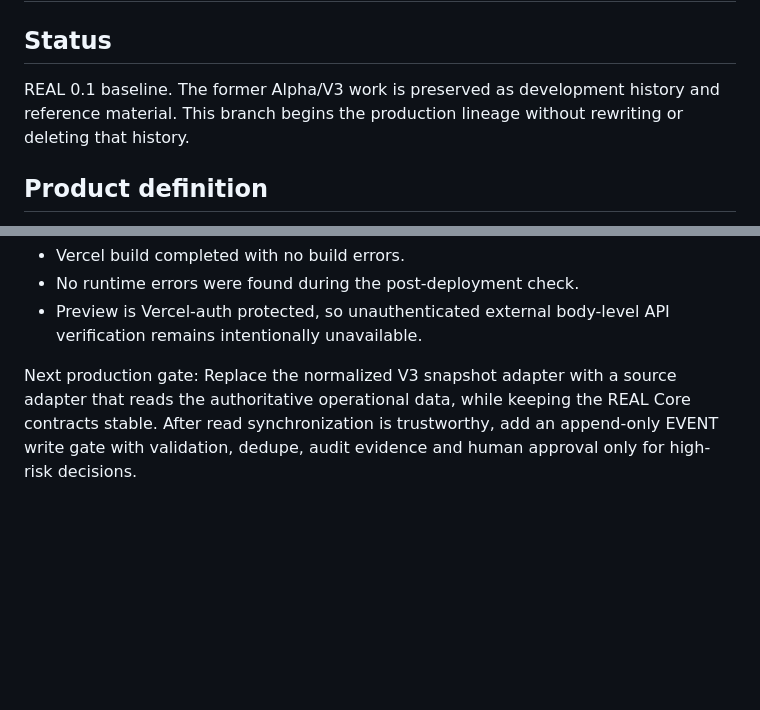
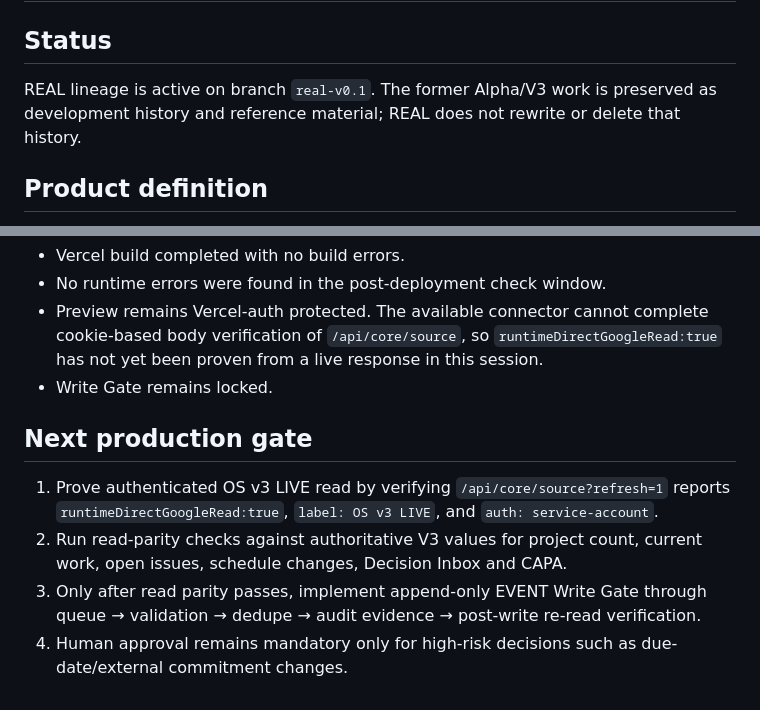
Before and after one commit to cuda0809/handsfree-mobile, a Markdown page: REAL_BASELINE.md, 2 parts joined by grey strips. Drawn GitHub-style; blank space fills up the shorter version.

```diff
--- a/REAL_BASELINE.md
+++ b/REAL_BASELINE.md
@@ -1,7 +1,7 @@
 # HandsFree Mobile — REAL
 
 ## Status
-REAL 0.1 baseline. The former Alpha/V3 work is preserved as development history and reference material. This branch begins the production lineage without rewriting or deleting that history.
+REAL lineage is active on branch `real-v0.1`. The former Alpha/V3 work is preserved as development history and reference material; REAL does not rewrite or delete that history.
 
 ## Product definition
 HandsFree Mobile REAL is a mobile-first operating system for make-to-order equipment production. Its job is not to reproduce a spreadsheet on a phone. Its job is to connect one Project/Order ID across planning, design handoff, purchasing, supplier inbound, assembly, electrical work, programming, testing, inspection/FAT, shipment, field support and A/S, then surface only the decisions that require a human.
@@ -60,6 +62,10 @@ Verification:
 - Vercel build completed with no build errors.
-- No runtime errors were found during the post-deployment check.
-- Preview is Vercel-auth protected, so unauthenticated external body-level API verification remains intentionally unavailable.
+- No runtime errors were found in the post-deployment check window.
+- Preview remains Vercel-auth protected. The available connector cannot complete cookie-based body verification of `/api/core/source`, so `runtimeDirectGoogleRead:true` has not yet been proven from a live response in this session.
+- Write Gate remains locked.
 
-Next production gate:
-Replace the normalized V3 snapshot adapter with a source adapter that reads the authoritative operational data, while keeping the REAL Core contracts stable. After read synchronization is trustworthy, add an append-only EVENT write gate with validation, dedupe, audit evidence and human approval only for high-risk decisions.
+## Next production gate
+1. Prove authenticated OS v3 LIVE read by verifying `/api/core/source?refresh=1` reports `runtimeDirectGoogleRead:true`, `label: OS v3 LIVE`, and `auth: service-account`.
+2. Run read-parity checks against authoritative V3 values for project count, current work, open issues, schedule changes, Decision Inbox and CAPA.
+3. Only after read parity passes, implement append-only EVENT Write Gate through queue → validation → dedupe → audit evidence → post-write re-read verification.
+4. Human approval remains mandatory only for high-risk decisions such as due-date/external commitment changes.
```
Also changed, not shown: other parts of REAL_BASELINE.md (+23 -21 lines).
